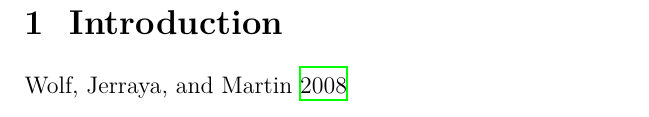
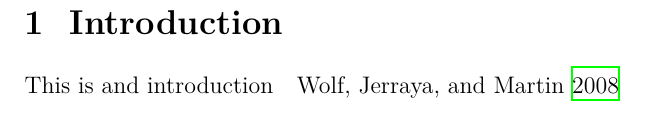
Before and after one commit to vilukissa68/advanced-signal-laboratory, a LaTeX thesis (00-common/tex_template/report.tex): part of page 4 of 8, cut so that both start at the same text. Compiled offline with XeLaTeX.

```diff
--- a/00-common/tex_template/report.tex
+++ b/00-common/tex_template/report.tex
@@ -131,6 +131,7 @@
 
 \chapter{Introduction}
 \label{ch:intro}
+This is and introduction
 \pagenumbering{arabic}
 \setcounter{page}{1}
 \cite{wolf08}
```
Also changed, not shown: 00-common/tex_template/report.bbl (added), 00-common/tex_template/report.pdf, 02-image-recognition/COMP_SGN_240_Image_Recognition_Afshin Dini.pdf (added), 04-signal-processing-in-digital-holography/Signal processing in digital holography_2023.pdf (added), 8 other files.
